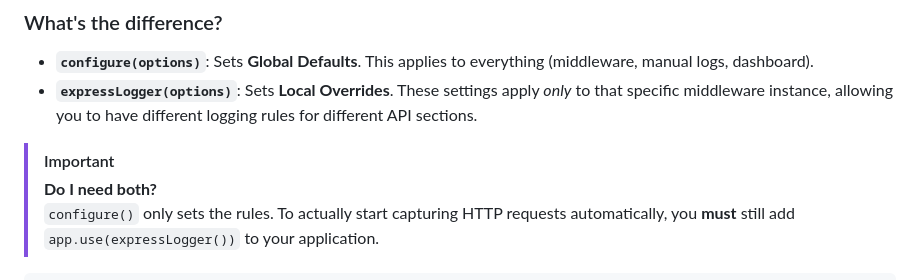
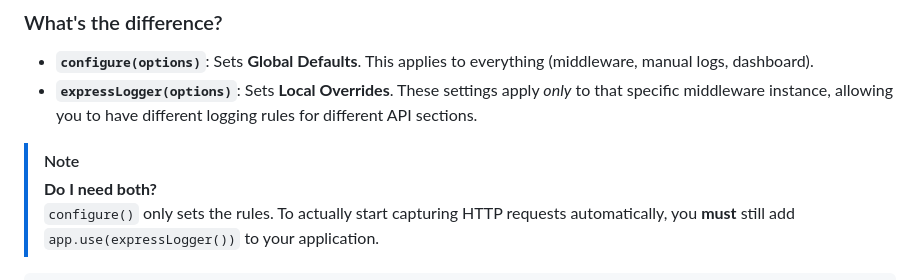
Before and after one commit to rahulroynipon/LogSphere, a Markdown page: README.md, the part around the change. Rendered like a GitHub page.

Commit message:
style: change important alert to blue note in README

```diff
--- a/README.md
+++ b/README.md
@@ -38,7 +38,7 @@ LogSphere uses a "Unified Config" system. Whether you use `configure()` or `expr
 *   **`configure(options)`**: Sets **Global Defaults**. This applies to everything (middleware, manual logs, dashboard).
 *   **`expressLogger(options)`**: Sets **Local Overrides**. These settings apply *only* to that specific middleware instance, allowing you to have different logging rules for different API sections.
 
-> [!IMPORTANT]
+> [!NOTE]
 > **Do I need both?**
 > `configure()` only sets the rules. To actually start capturing HTTP requests automatically, you **must** still add `app.use(expressLogger())` to your application.
 
```
